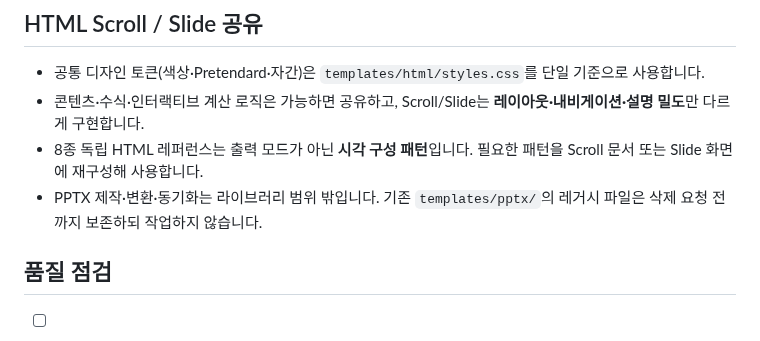
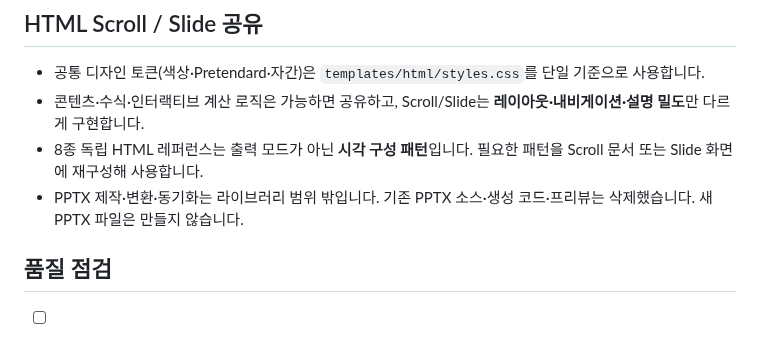
Before and after one commit to sh0427-han/design-template-library, a Markdown page: DESIGN_SYSTEM.md, the part around the change. Rendered like a GitHub page.

Commit message:
docs: record PPTX asset removal in design system

```diff
--- a/DESIGN_SYSTEM.md
+++ b/DESIGN_SYSTEM.md
@@ -65,7 +65,7 @@ HTML 기반 **Scroll / Slide 자료 제작 전용** 디자인 시스템입니다
 - 공통 디자인 토큰(색상·Pretendard·자간)은 `templates/html/styles.css`를 단일 기준으로 사용합니다.
 - 콘텐츠·수식·인터랙티브 계산 로직은 가능하면 공유하고, Scroll/Slide는 **레이아웃·내비게이션·설명 밀도**만 다르게 구현합니다.
 - 8종 독립 HTML 레퍼런스는 출력 모드가 아닌 **시각 구성 패턴**입니다. 필요한 패턴을 Scroll 문서 또는 Slide 화면에 재구성해 사용합니다.
-- PPTX 제작·변환·동기화는 라이브러리 범위 밖입니다. 기존 `templates/pptx/`의 레거시 파일은 삭제 요청 전까지 보존하되 작업하지 않습니다.
+- PPTX 제작·변환·동기화는 라이브러리 범위 밖입니다. 기존 PPTX 소스·생성 코드·프리뷰는 삭제했습니다. 새 PPTX 파일은 만들지 않습니다.
 
 ## 품질 점검
 
```
